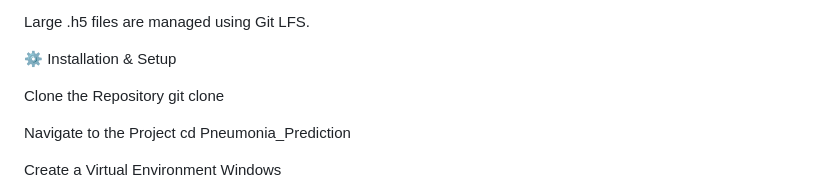
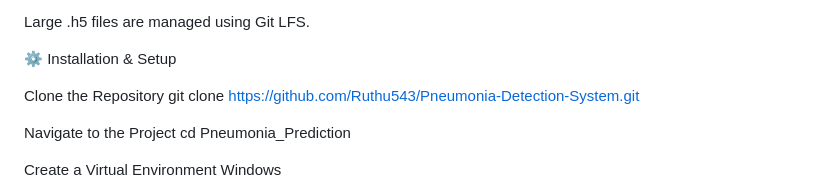
Before and after one commit to Ruthu543/Pneumonia-Detection-System, a Markdown page: README.md, the part around the change. Drawn GitHub-style.

```diff
--- a/README.md
+++ b/README.md
@@ -367,7 +367,7 @@ Large .h5 files are managed using Git LFS.
 ⚙️ Installation & Setup
 
 Clone the Repository
-git clone
+git clone https://github.com/Ruthu543/Pneumonia-Detection-System.git
 
 Navigate to the Project
 cd Pneumonia_Prediction
```
